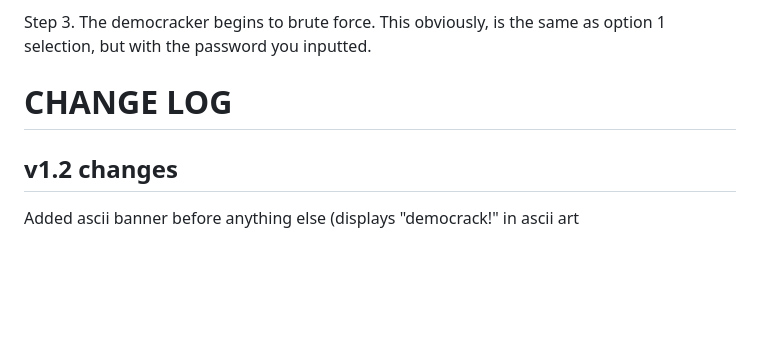
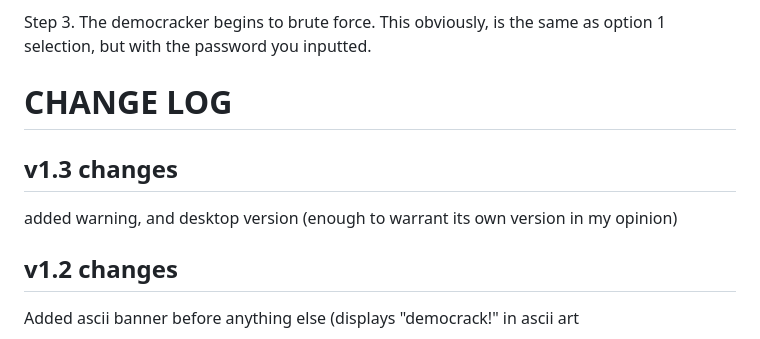
Before and after one commit to SchoolFlashCards5/democrack-, a Markdown page: README.md, the part around the change. GitHub-like rendering; blank space fills up the shorter version.

Commit message:
update readme for v1.3 changelog

```diff
--- a/README.md
+++ b/README.md
@@ -93,6 +93,9 @@ The democracker begins to brute force. This obviously, is the same as option 1 s
 
 
 # CHANGE LOG
+## v1.3 changes
+added warning, and desktop version (enough to warrant its own version in my opinion)
+
 ## v1.2 changes
 Added ascii banner before anything else (displays "democrack!" in ascii art
 
```
